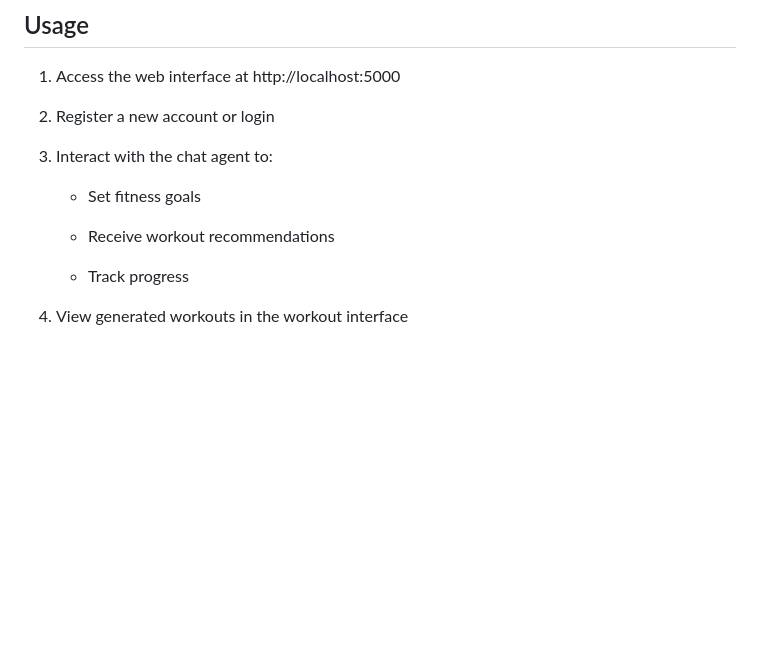
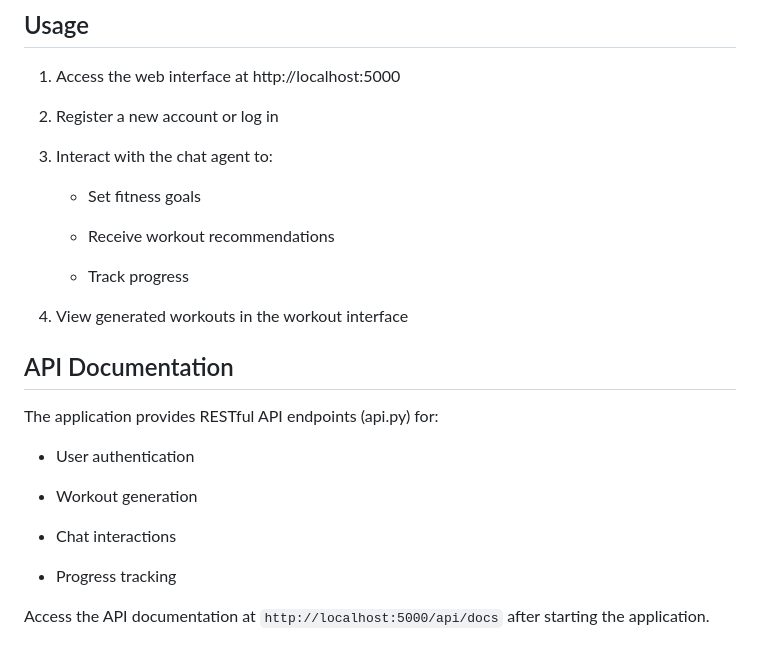
Before and after one commit to Eltaf-azizi/FitAgent, a Markdown page: README.md, the part around the change. Rendered like a GitHub page; blank space fills up the shorter version.

Commit message:
add API documentation

```diff
--- a/README.md
+++ b/README.md
@@ -164,7 +164,7 @@ python app.py
 ## Usage
 1. Access the web interface at http://localhost:5000
 
-2. Register a new account or login
+2. Register a new account or log in
 
 3. Interact with the chat agent to:
 
@@ -175,3 +175,17 @@ python app.py
     - Track progress
 
 4. View generated workouts in the workout interface
+
+
+## API Documentation
+The application provides RESTful API endpoints (api.py) for:
+
+ - User authentication
+
+ - Workout generation
+
+ - Chat interactions
+
+ - Progress tracking
+
+Access the API documentation at `http://localhost:5000/api/docs` after starting the application.
```
